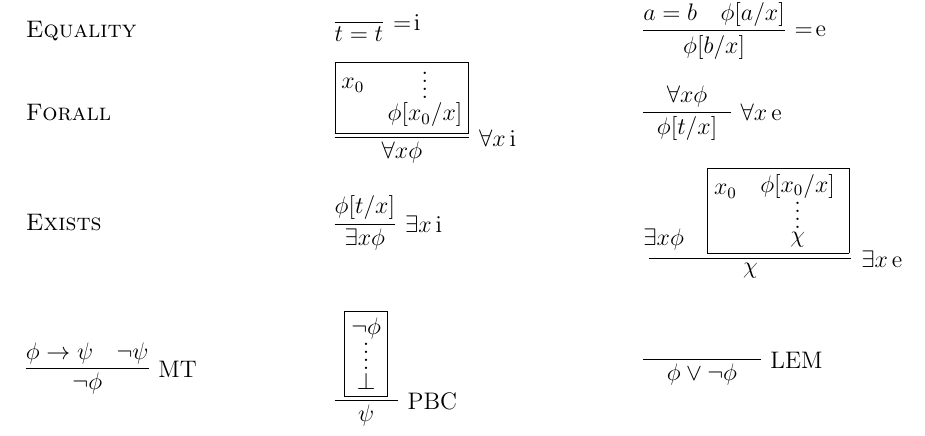
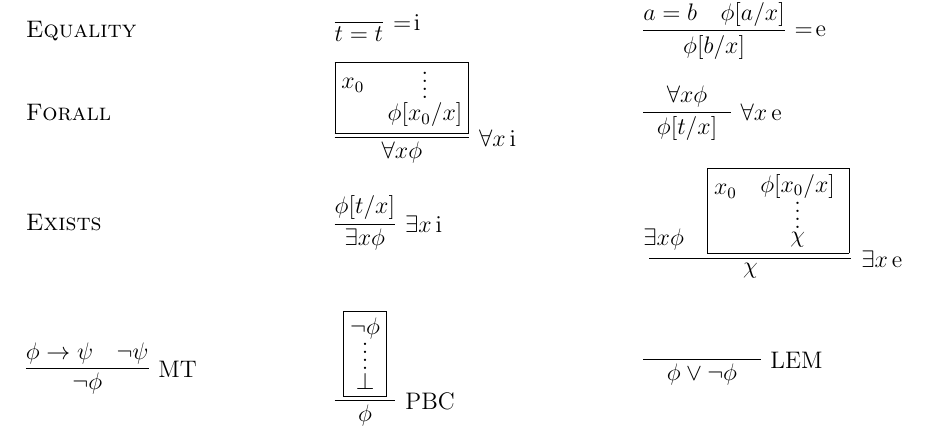
Before and after one commit to adamse/nd-predicatelogic, a LaTeX document (nd.tex): part of the page, cut so that both start at the same text. Compiled offline with pdfLaTeX.

Commit message:
Fix bug in PBC

```diff
--- a/nd.tex
+++ b/nd.tex
@@ -86,7 +86,7 @@
   \\
 
   \infer[\text{MT}]{\neg \phi}{\phi \to \psi \quad \neg \psi} &
-  \infer[\text{PBC}]{\quad\psi\quad}{\boxed{\infer*{\bot}{\neg\phi}}} &
+  \infer[\text{PBC}]{\quad\phi\quad}{\boxed{\infer*{\bot}{\neg\phi}}} &
   \infer[\text{LEM}]{\quad\phi \lor \neg\phi\quad}{}
 
 \end{array}
```
Also changed, not shown: nd.pdf.
